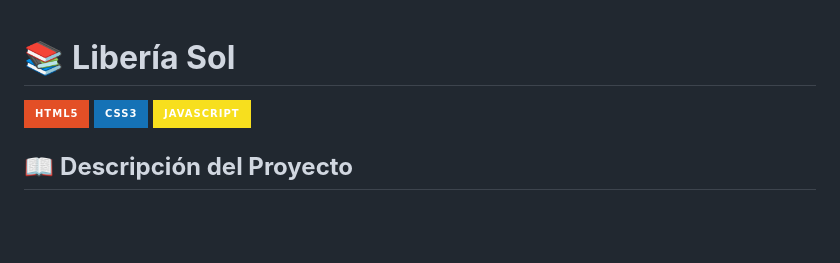
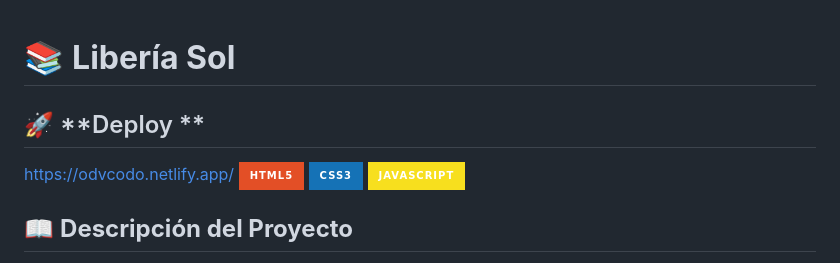
Before and after one commit to odv144/sol, a Markdown page: README.md, the part around the change. GitHub-like rendering; badges without logos; blank space fills up the shorter version.

```diff
--- a/README.md
+++ b/README.md
@@ -1,5 +1,6 @@
 # 📚 **Libería Sol**
-
+## 🚀 **Deploy **
+https://odvcodo.netlify.app/
 [![HTML5](https://img.shields.io/badge/HTML5-E34F26?style=for-the-badge&logo=html5&logoColor=white)](https://developer.mozilla.org/es/docs/Web/HTML)
 [![CSS3](https://img.shields.io/badge/CSS3-1572B6?style=for-the-badge&logo=css3&logoColor=white)](https://developer.mozilla.org/es/docs/Web/CSS)
 [![JavaScript](https://img.shields.io/badge/JavaScript-F7DF1E?style=for-the-badge&logo=javascript&logoColor=black)](https://developer.mozilla.org/es/docs/Web/JavaScript)
```
